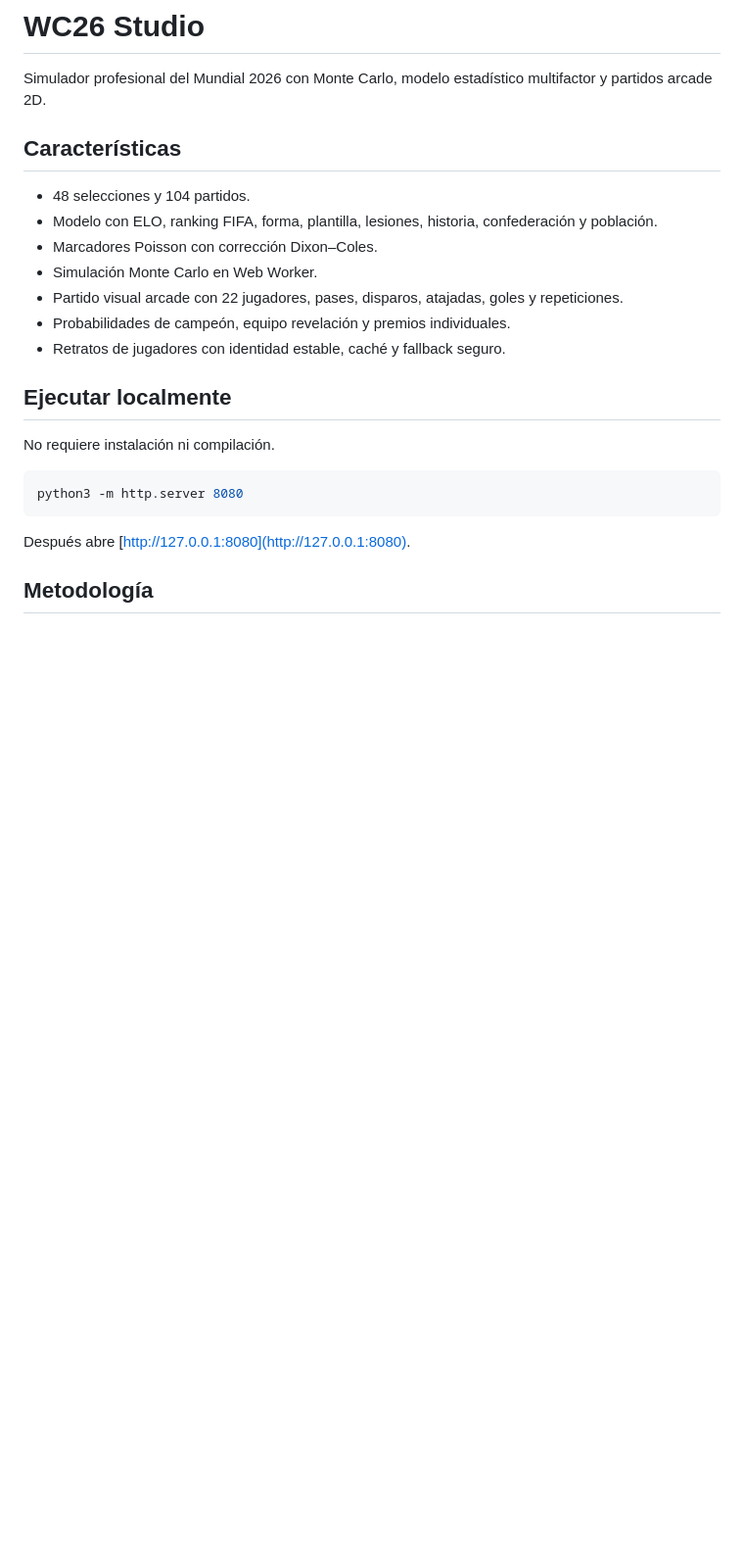
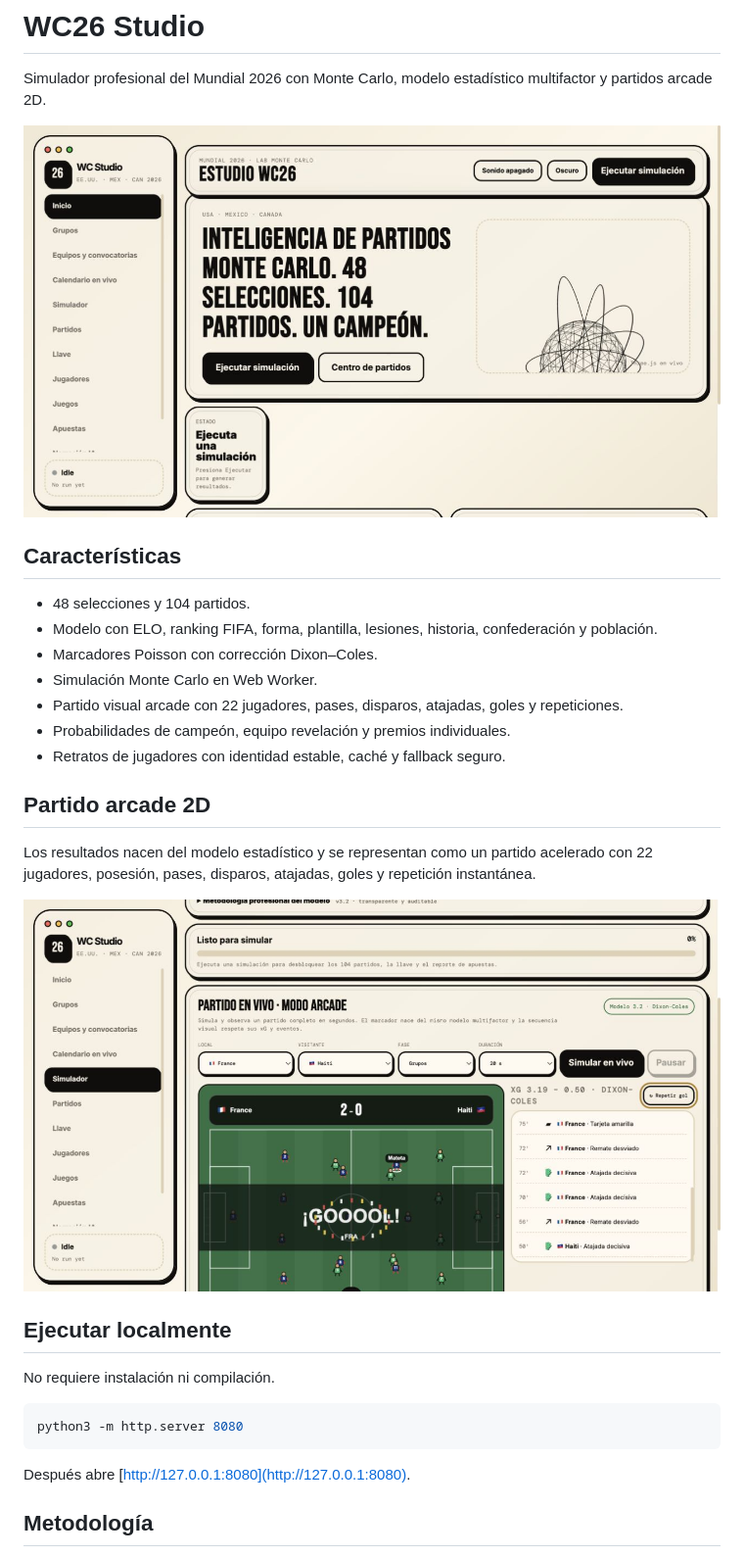
Before and after one commit to kisnner26/wc26-studio, a Markdown page: README.md, the part around the change. Shown: that part at 98% size. Drawn GitHub-style; pictures changed too: docs/images/wc26-arcade-goal.jpg (added), docs/images/wc26-dashboard.jpg (added); blank space fills up the shorter version.

Commit message:
Add README screenshots

```diff
--- a/README.md
+++ b/README.md
@@ -1,6 +1,8 @@
 # WC26 Studio
 
 Simulador profesional del Mundial 2026 con Monte Carlo, modelo estadístico multifactor y partidos arcade 2D.
+
+![Panel principal de WC26 Studio](docs/images/wc26-dashboard.jpg)
 
 ## Características
 
@@ -11,6 +13,12 @@ Simulador profesional del Mundial 2026 con Monte Carlo, modelo estadístico mult
 - Partido visual arcade con 22 jugadores, pases, disparos, atajadas, goles y repeticiones.
 - Probabilidades de campeón, equipo revelación y premios individuales.
 - Retratos de jugadores con identidad estable, caché y fallback seguro.
+
+## Partido arcade 2D
+
+Los resultados nacen del modelo estadístico y se representan como un partido acelerado con 22 jugadores, posesión, pases, disparos, atajadas, goles y repetición instantánea.
+
+![Repetición de gol en el partido arcade de WC26 Studio](docs/images/wc26-arcade-goal.jpg)
 
 ## Ejecutar localmente
 
```
